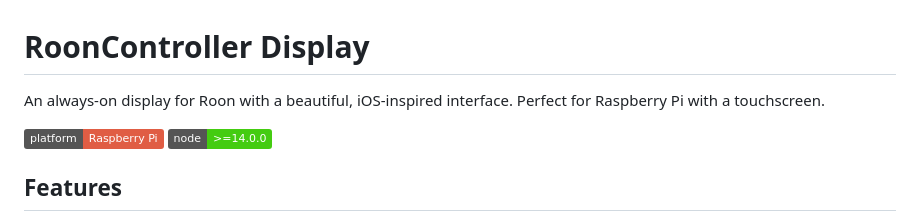
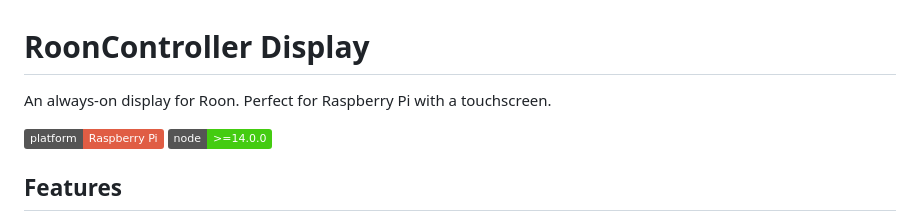
Before and after one commit to timmidee/RoonController, a Markdown page: README.md, the part around the change. GitHub-like rendering; badges without logos.

```diff
--- a/README.md
+++ b/README.md
@@ -1,6 +1,6 @@
 # RoonController Display
 
-An always-on display for Roon with a beautiful, iOS-inspired interface. Perfect for Raspberry Pi with a touchscreen.
+An always-on display for Roon. Perfect for Raspberry Pi with a touchscreen.
 
 ![RoonController](https://img.shields.io/badge/platform-Raspberry%20Pi-red)
 ![Node.js](https://img.shields.io/badge/node-%3E%3D14.0.0-brightgreen)
```
